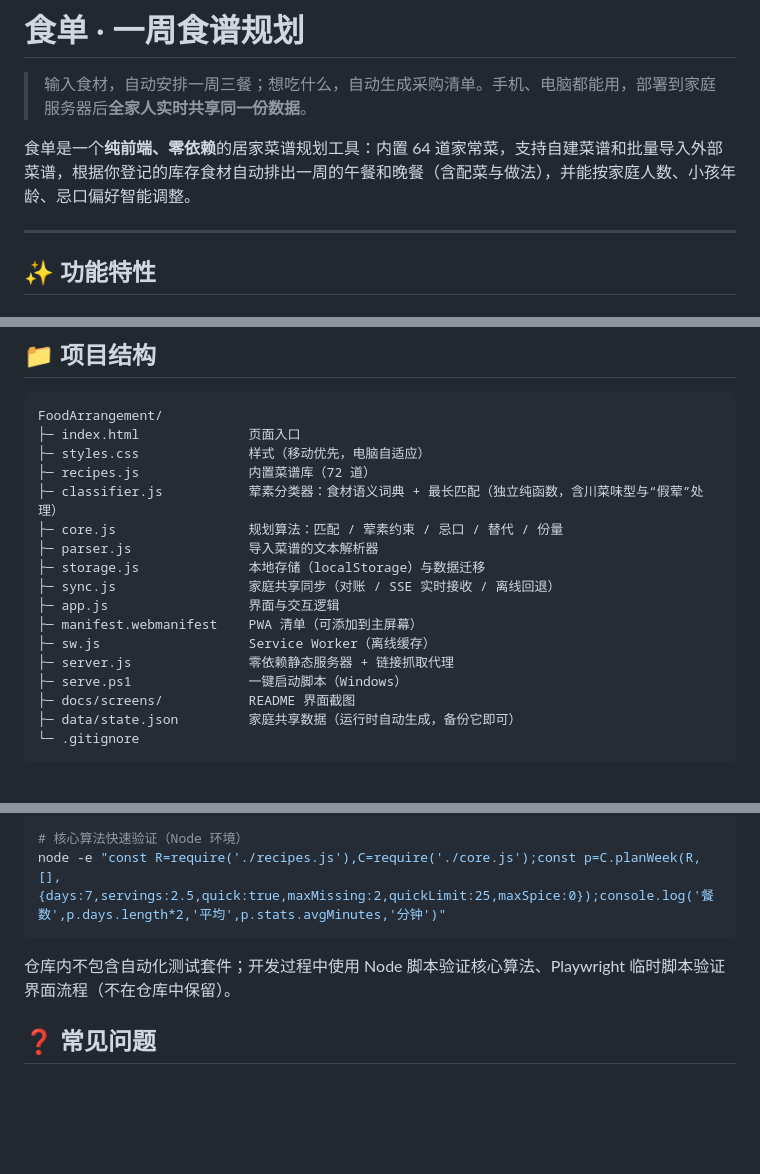
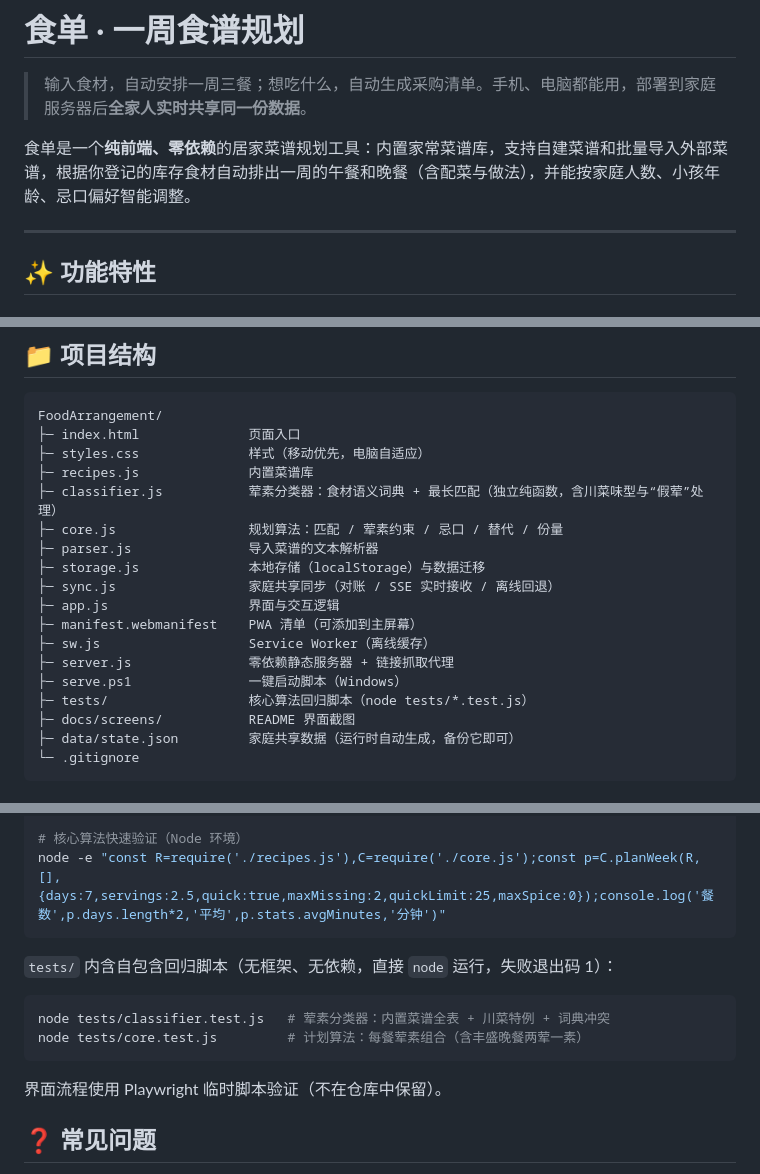
Before and after one commit to EeeMt/shidan-meal-planner, a Markdown page: README.md, 3 parts joined by grey strips. GitHub-like rendering; blank space fills up the shorter version.

Commit message:
Add CLAUDE.md and fix outdated README (recipe count, test suite)

````diff
--- a/README.md
+++ b/README.md
@@ -2,7 +2,7 @@
 
 > 输入食材，自动安排一周三餐；想吃什么，自动生成采购清单。手机、电脑都能用，部署到家庭服务器后**全家人实时共享同一份数据**。
 
-食单是一个**纯前端、零依赖**的居家菜谱规划工具：内置 64 道家常菜，支持自建菜谱和批量导入外部菜谱，根据你登记的库存食材自动排出一周的午餐和晚餐（含配菜与做法），并能按家庭人数、小孩年龄、忌口偏好智能调整。
+食单是一个**纯前端、零依赖**的居家菜谱规划工具：内置家常菜谱库，支持自建菜谱和批量导入外部菜谱，根据你登记的库存食材自动排出一周的午餐和晚餐（含配菜与做法），并能按家庭人数、小孩年龄、忌口偏好智能调整。
 
 ---
 
@@ -142,7 +142,7 @@ node server.js 8765
 FoodArrangement/
 ├─ index.html              页面入口
 ├─ styles.css              样式（移动优先，电脑自适应）
-├─ recipes.js              内置菜谱库（72 道）
+├─ recipes.js              内置菜谱库
 ├─ classifier.js           荤素分类器：食材语义词典 + 最长匹配（独立纯函数，含川菜味型与“假荤”处理）
 ├─ core.js                 规划算法：匹配 / 荤素约束 / 忌口 / 替代 / 份量
 ├─ parser.js               导入菜谱的文本解析器
@@ -153,6 +153,7 @@ FoodArrangement/
 ├─ sw.js                   Service Worker（离线缓存）
 ├─ server.js               零依赖静态服务器 + 链接抓取代理
 ├─ serve.ps1               一键启动脚本（Windows）
+├─ tests/                  核心算法回归脚本（node tests/*.test.js）
 ├─ docs/screens/           README 界面截图
 ├─ data/state.json         家庭共享数据（运行时自动生成，备份它即可）
 └─ .gitignore
@@ -190,7 +191,14 @@ node --check app.js
 node -e "const R=require('./recipes.js'),C=require('./core.js');const p=C.planWeek(R,[],{days:7,servings:2.5,quick:true,maxMissing:2,quickLimit:25,maxSpice:0});console.log('餐数',p.days.length*2,'平均',p.stats.avgMinutes,'分钟')"
 ```
 
-仓库内不包含自动化测试套件；开发过程中使用 Node 脚本验证核心算法、Playwright 临时脚本验证界面流程（不在仓库中保留）。
+`tests/` 内含自包含回归脚本（无框架、无依赖，直接 `node` 运行，失败退出码 1）：
+
+```powershell
+node tests/classifier.test.js   # 荤素分类器：内置菜谱全表 + 川菜特例 + 词典冲突
+node tests/core.test.js         # 计划算法：每餐荤素组合（含丰盛晚餐两荤一素）
+```
+
+界面流程使用 Playwright 临时脚本验证（不在仓库中保留）。
 
 ## ❓ 常见问题
 
````
Also changed, not shown: CLAUDE.md (added, +92 -0 lines).
